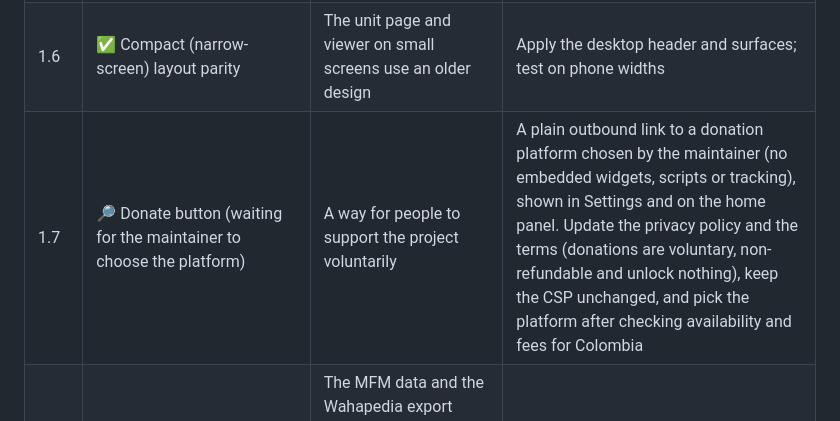
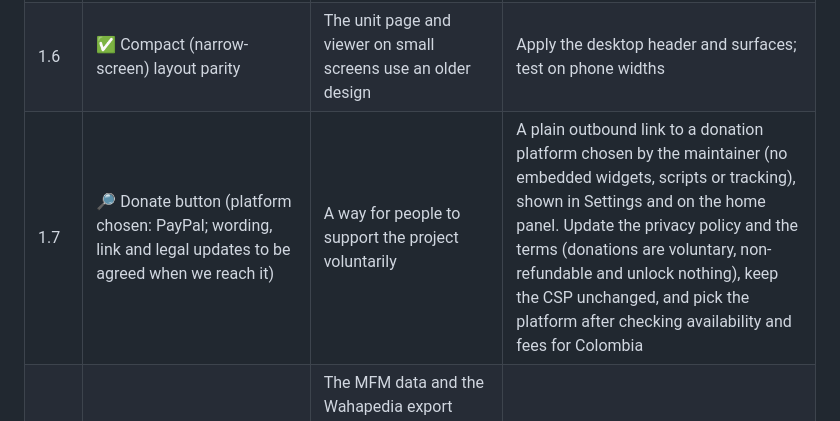
Before and after one commit to Axtaris/projectWar, a Markdown page: ROADMAP.md, the part around the change. GitHub-like rendering.

Commit message:
Roadmap: donations through PayPal

```diff
--- a/ROADMAP.md
+++ b/ROADMAP.md
@@ -20,7 +20,7 @@ Done in 1.1: 1.1, 1.3, 1.5, 1.6. **Carried over to 1.2:** 1.2, 1.4, 1.7, 1.8, 1.
 | 1.4 | 🟨 Automatic data deployment (workflow written; needs two repository secrets) | Data changes do not redeploy the site by themselves | A workflow in the data repository that triggers the site build |
 | 1.5 | ✅ Theme setting (light, dark, system) and accent colour choice (Settings → Accent colour) | The setting exists but only the dark theme is implemented | CSS variables are already used; add a light palette and honour `prefers-color-scheme` |
 | 1.6 | ✅ Compact (narrow-screen) layout parity | The unit page and viewer on small screens use an older design | Apply the desktop header and surfaces; test on phone widths |
-| 1.7 | 🔎 Donate button (waiting for the maintainer to choose the platform) | A way for people to support the project voluntarily | A plain outbound link to a donation platform chosen by the maintainer (no embedded widgets, scripts or tracking), shown in Settings and on the home panel. Update the privacy policy and the terms (donations are voluntary, non-refundable and unlock nothing), keep the CSP unchanged, and pick the platform after checking availability and fees for Colombia |
+| 1.7 | 🔎 Donate button (platform chosen: PayPal; wording, link and legal updates to be agreed when we reach it) | A way for people to support the project voluntarily | A plain outbound link to a donation platform chosen by the maintainer (no embedded widgets, scripts or tracking), shown in Settings and on the home panel. Update the privacy policy and the terms (donations are voluntary, non-refundable and unlock nothing), keep the CSP unchanged, and pick the platform after checking availability and fees for Colombia |
 | 1.8 | 🔎 Confirm points against the official Munitorum Field Manual | The MFM data and the Wahapedia export differ for 179 units (Land Raider, Razorback, Helbrute...); the MFM is used because it is newer | Check against the official PDF and record which source wins per unit |
 | 1.9 | ⬜ Chapter exclusions | Black Templars and the other chapters cannot use some Codex: Space Marines datasheets (Gladiator, Impulsor, Repulsor, Sternguard...) and those units are still in their files | Read each chapter's army rule and remove or flag the excluded datasheets, chapter by chapter |
 | 1.10 | ⬜ God choice for Daemon Prince, Soul Grinder and Furies | They pick Khorne, Tzeentch, Nurgle or Slaanesh when included; enhancements that require a god are not offered | Add a per-unit keyword choice to the list |
```
